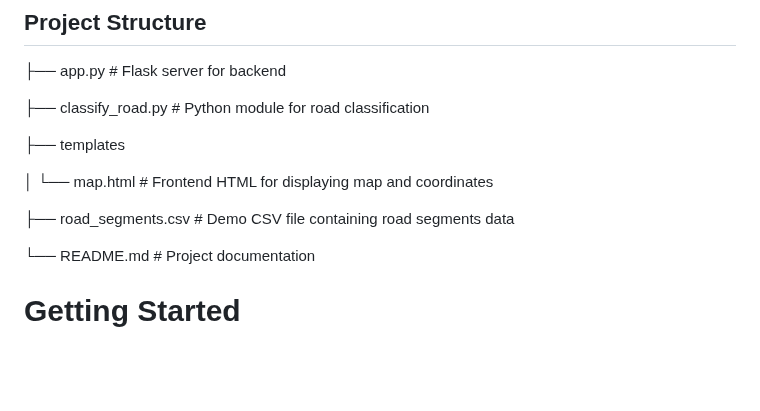
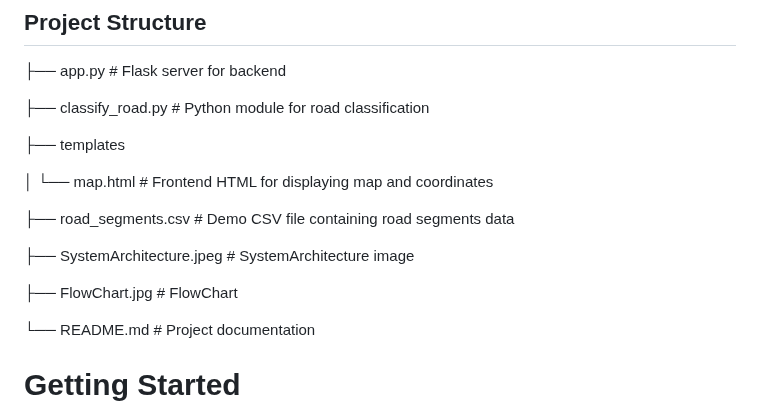
Before and after one commit to Kunal493/map-matching-algorithm, a Markdown page: README.md, the part around the change. GitHub-like rendering; blank space fills up the shorter version.

```diff
--- a/README.md
+++ b/README.md
@@ -23,6 +23,10 @@ AI-ML enhancement: Designed for future integration with AI-ML techniques to impr
 │   └── map.html            # Frontend HTML for displaying map and coordinates
 
 ├── road_segments.csv       # Demo CSV file containing road segments data
+
+├── SystemArchitecture.jpeg # SystemArchitecture image
+
+├── FlowChart.jpg           # FlowChart
 
 └── README.md               # Project documentation
 
```
